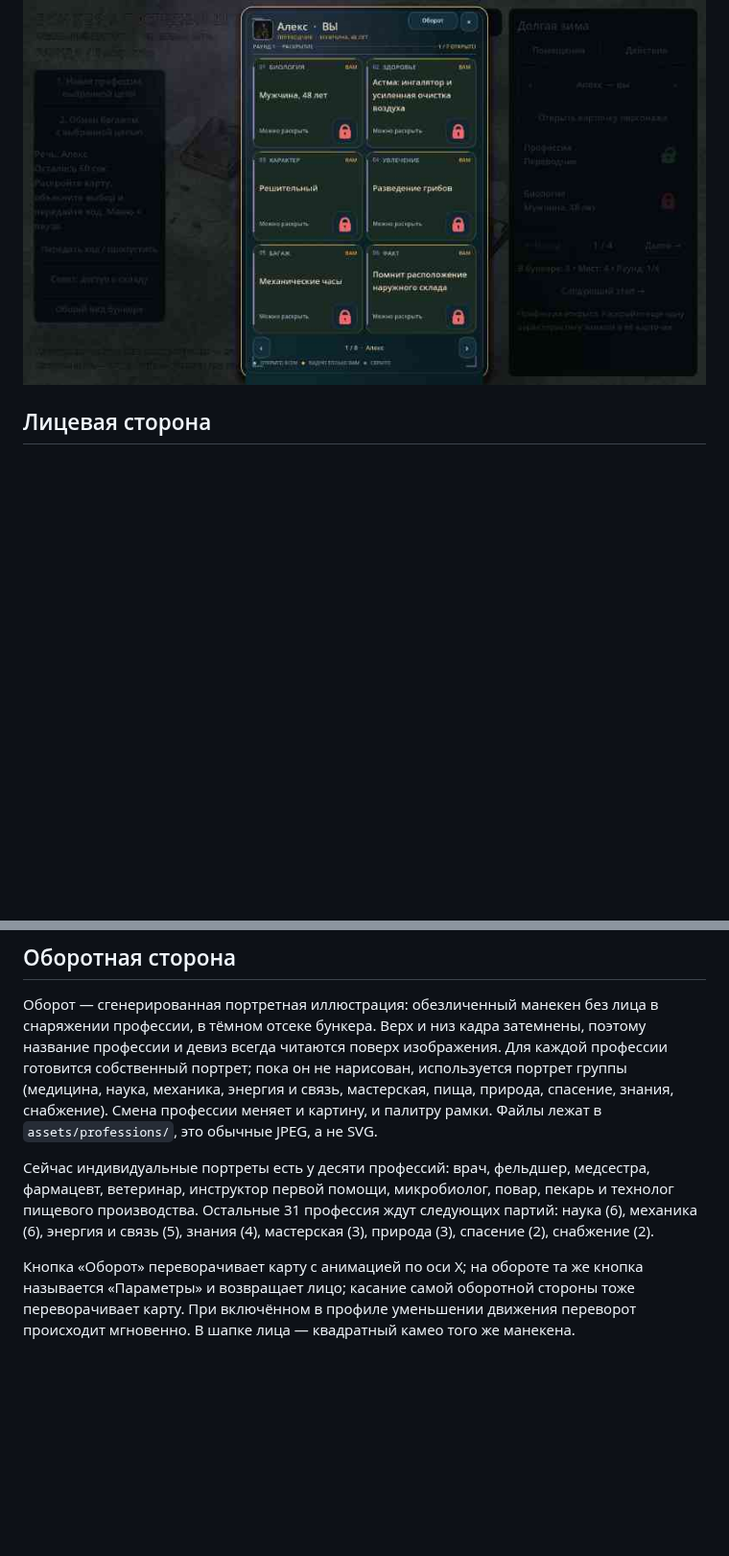
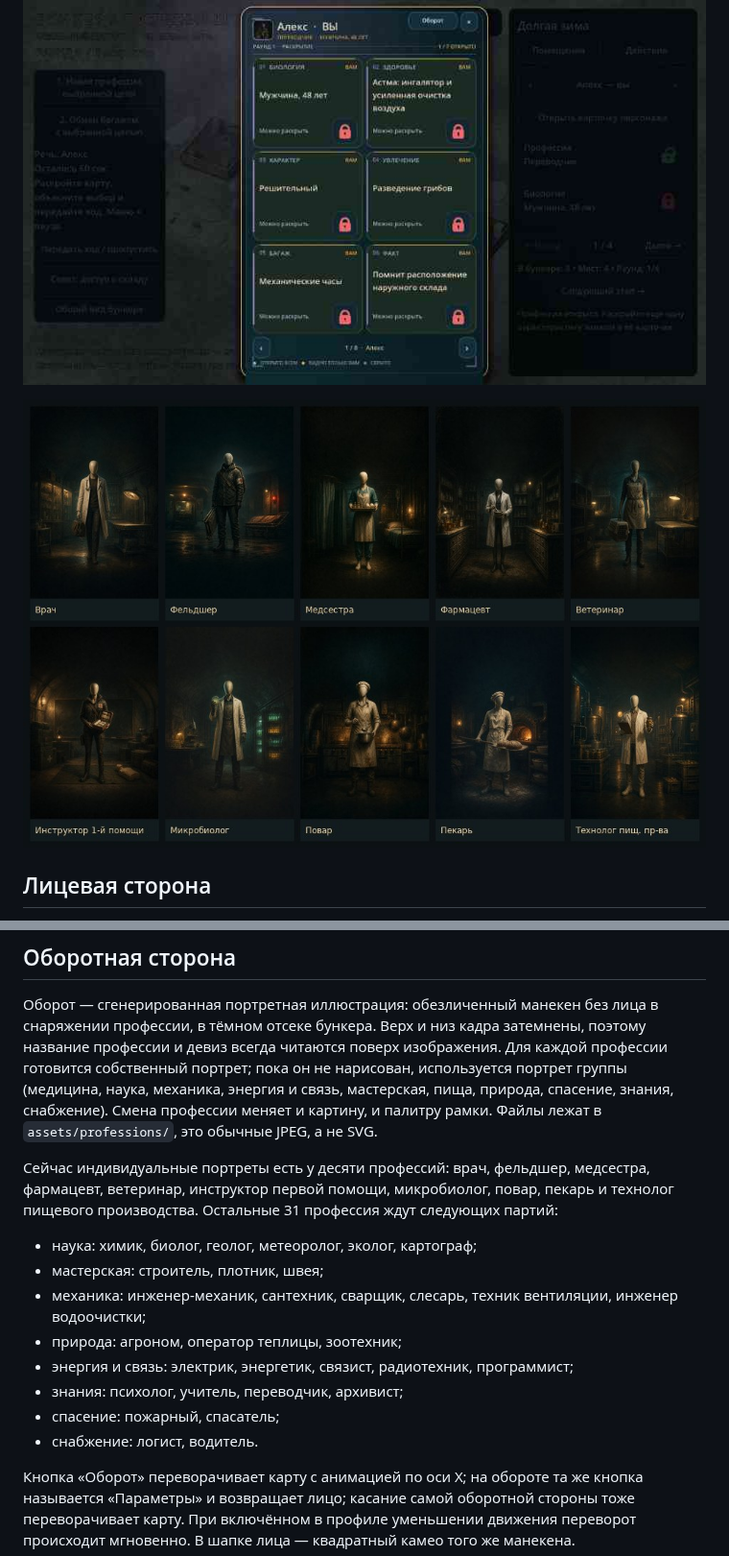
Before and after one commit to AlfaGideon/Bunker, a Markdown page: docs/ITERATION_26.md, 2 parts joined by grey strips. Shown at 96% size. Drawn GitHub-style; pictures changed too: docs/previews/profession-portraits-01.jpg (added); blank space fills up the shorter version.

Commit message:
Add first individual profession portraits and portrait queue
Co-authored-by: arena-agent <297053741+arena-agent@users.noreply.github.com>

```diff
--- a/docs/ITERATION_26.md
+++ b/docs/ITERATION_26.md
@@ -7,6 +7,8 @@
 ![Оборотная сторона: иллюстрация профессии](previews/character-card-back.jpg)
 
 ![Своя карта: личные значения и замки раскрытия](previews/character-card-own.jpg)
+
+![Первая партия индивидуальных портретов](previews/profession-portraits-01.jpg)
 
 ## Лицевая сторона
 
@@ -22,7 +24,16 @@
 
 Оборот — сгенерированная портретная иллюстрация: обезличенный манекен без лица в снаряжении профессии, в тёмном отсеке бункера. Верх и низ кадра затемнены, поэтому название профессии и девиз всегда читаются поверх изображения. Для каждой профессии готовится собственный портрет; пока он не нарисован, используется портрет группы (медицина, наука, механика, энергия и связь, мастерская, пища, природа, спасение, знания, снабжение). Смена профессии меняет и картину, и палитру рамки. Файлы лежат в `assets/professions/`, это обычные JPEG, а не SVG.
 
-Сейчас индивидуальные портреты есть у десяти профессий: врач, фельдшер, медсестра, фармацевт, ветеринар, инструктор первой помощи, микробиолог, повар, пекарь и технолог пищевого производства. Остальные 31 профессия ждут следующих партий: наука (6), механика (6), энергия и связь (5), знания (4), мастерская (3), природа (3), спасение (2), снабжение (2).
+Сейчас индивидуальные портреты есть у десяти профессий: врач, фельдшер, медсестра, фармацевт, ветеринар, инструктор первой помощи, микробиолог, повар, пекарь и технолог пищевого производства. Остальные 31 профессия ждут следующих партий:
+
+- наука: химик, биолог, геолог, метеоролог, эколог, картограф;
+- мастерская: строитель, плотник, швея;
+- механика: инженер-механик, сантехник, сварщик, слесарь, техник вентиляции, инженер водоочистки;
+- природа: агроном, оператор теплицы, зоотехник;
+- энергия и связь: электрик, энергетик, связист, радиотехник, программист;
+- знания: психолог, учитель, переводчик, архивист;
+- спасение: пожарный, спасатель;
+- снабжение: логист, водитель.
 
 Кнопка «Оборот» переворачивает карту с анимацией по оси X; на обороте та же кнопка называется «Параметры» и возвращает лицо; касание самой оборотной стороны тоже переворачивает карту. При включённом в профиле уменьшении движения переворот происходит мгновенно. В шапке лица — квадратный камео того же манекена.
 
```
Also changed, not shown: 1 other file.
